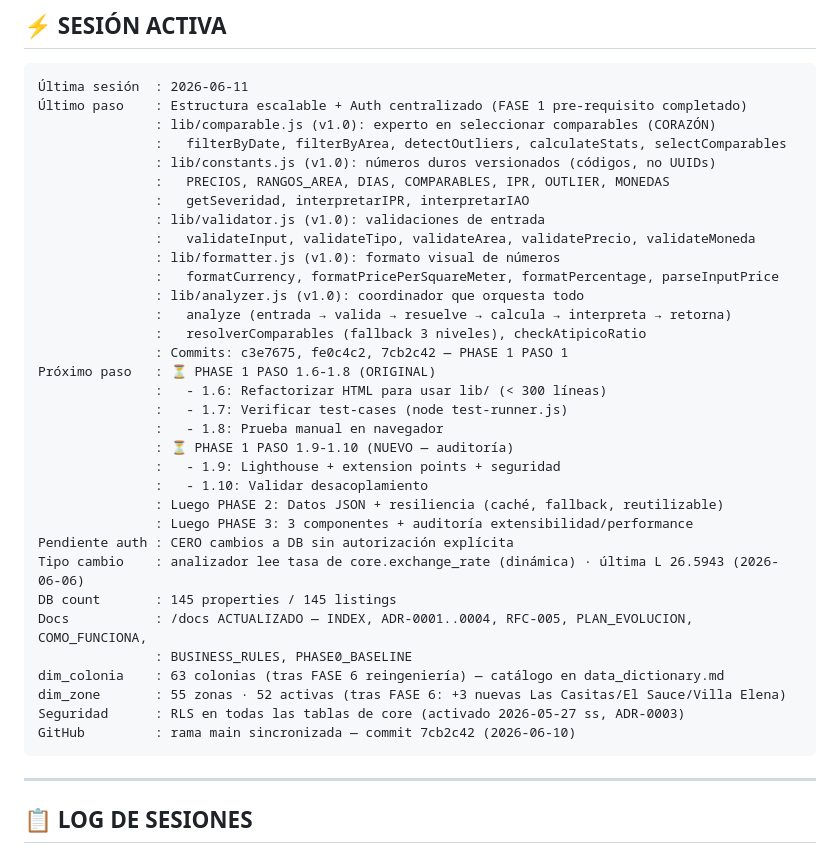
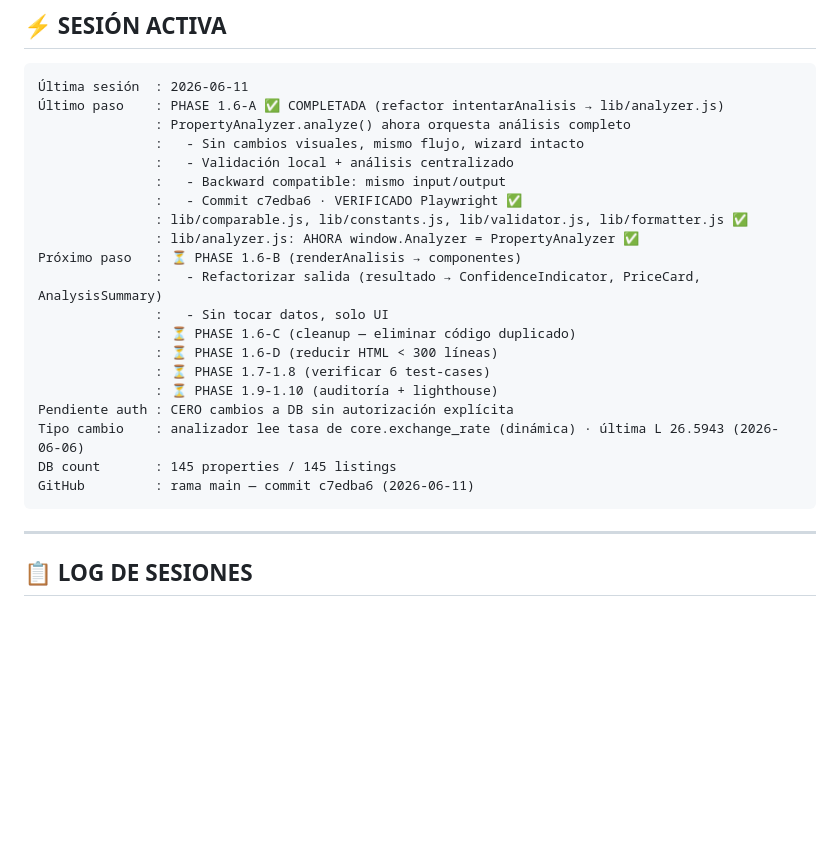
Before and after one commit to angelojr182/Valorius, a Markdown page: CLAUDE.md, the part around the change. Drawn GitHub-style; blank space fills up the shorter version.

Commit message:
CHORE: Actualizar CLAUDE.md — PHASE 1.6-A completada y verificada
- intentarAnalisis() refactorizado ✅
- PropertyAnalyzer exportado a window ✅
- Verificado con Playwright: análisis funciona correctamente
- Próximo: PHASE 1.6-B (renderAnalisis)

````diff
--- a/CLAUDE.md
+++ b/CLAUDE.md
@@ -31,38 +31,25 @@
 ## ⚡ SESIÓN ACTIVA
 ```
 Última sesión  : 2026-06-11
-Último paso    : Estructura escalable + Auth centralizado (FASE 1 pre-requisito completado)
-               : lib/comparable.js (v1.0): experto en seleccionar comparables (CORAZÓN)
-               :   filterByDate, filterByArea, detectOutliers, calculateStats, selectComparables
-               : lib/constants.js (v1.0): números duros versionados (códigos, no UUIDs)
-               :   PRECIOS, RANGOS_AREA, DIAS, COMPARABLES, IPR, OUTLIER, MONEDAS
-               :   getSeveridad, interpretarIPR, interpretarIAO
-               : lib/validator.js (v1.0): validaciones de entrada
-               :   validateInput, validateTipo, validateArea, validatePrecio, validateMoneda
-               : lib/formatter.js (v1.0): formato visual de números
-               :   formatCurrency, formatPricePerSquareMeter, formatPercentage, parseInputPrice
-               : lib/analyzer.js (v1.0): coordinador que orquesta todo
-               :   analyze (entrada → valida → resuelve → calcula → interpreta → retorna)
-               :   resolverComparables (fallback 3 niveles), checkAtipicoRatio
-               : Commits: c3e7675, fe0c4c2, 7cb2c42 — PHASE 1 PASO 1
-Próximo paso   : ⏳ PHASE 1 PASO 1.6-1.8 (ORIGINAL)
-               :   - 1.6: Refactorizar HTML para usar lib/ (< 300 líneas)
-               :   - 1.7: Verificar test-cases (node test-runner.js)
-               :   - 1.8: Prueba manual en navegador
-               : ⏳ PHASE 1 PASO 1.9-1.10 (NUEVO — auditoría)
-               :   - 1.9: Lighthouse + extension points + seguridad
-               :   - 1.10: Validar desacoplamiento
-               : Luego PHASE 2: Datos JSON + resiliencia (caché, fallback, reutilizable)
-               : Luego PHASE 3: 3 componentes + auditoría extensibilidad/performance
+Último paso    : PHASE 1.6-A ✅ COMPLETADA (refactor intentarAnalisis → lib/analyzer.js)
+               : PropertyAnalyzer.analyze() ahora orquesta análisis completo
+               :   - Sin cambios visuales, mismo flujo, wizard intacto
+               :   - Validación local + análisis centralizado
+               :   - Backward compatible: mismo input/output
+               :   - Commit c7edba6 · VERIFICADO Playwright ✅
+               : lib/comparable.js, lib/constants.js, lib/validator.js, lib/formatter.js ✅
+               : lib/analyzer.js: AHORA window.Analyzer = PropertyAnalyzer ✅
+Próximo paso   : ⏳ PHASE 1.6-B (renderAnalisis → componentes)
+               :   - Refactorizar salida (resultado → ConfidenceIndicator, PriceCard, AnalysisSummary)
+               :   - Sin tocar datos, solo UI
+               : ⏳ PHASE 1.6-C (cleanup — eliminar código duplicado)
+               : ⏳ PHASE 1.6-D (reducir HTML < 300 líneas)
+               : ⏳ PHASE 1.7-1.8 (verificar 6 test-cases)
+               : ⏳ PHASE 1.9-1.10 (auditoría + lighthouse)
 Pendiente auth : CERO cambios a DB sin autorización explícita
 Tipo cambio    : analizador lee tasa de core.exchange_rate (dinámica) · última L 26.5943 (2026-06-06)
 DB count       : 145 properties / 145 listings
-Docs           : /docs ACTUALIZADO — INDEX, ADR-0001..0004, RFC-005, PLAN_EVOLUCION, COMO_FUNCIONA,
-               : BUSINESS_RULES, PHASE0_BASELINE
-dim_colonia    : 63 colonias (tras FASE 6 reingeniería) — catálogo en data_dictionary.md
-dim_zone       : 55 zonas · 52 activas (tras FASE 6: +3 nuevas Las Casitas/El Sauce/Villa Elena)
-Seguridad      : RLS en todas las tablas de core (activado 2026-05-27 ss, ADR-0003)
-GitHub         : rama main sincronizada — commit 7cb2c42 (2026-06-10)
+GitHub         : rama main — commit c7edba6 (2026-06-11)
 ```
 
 ---
````
